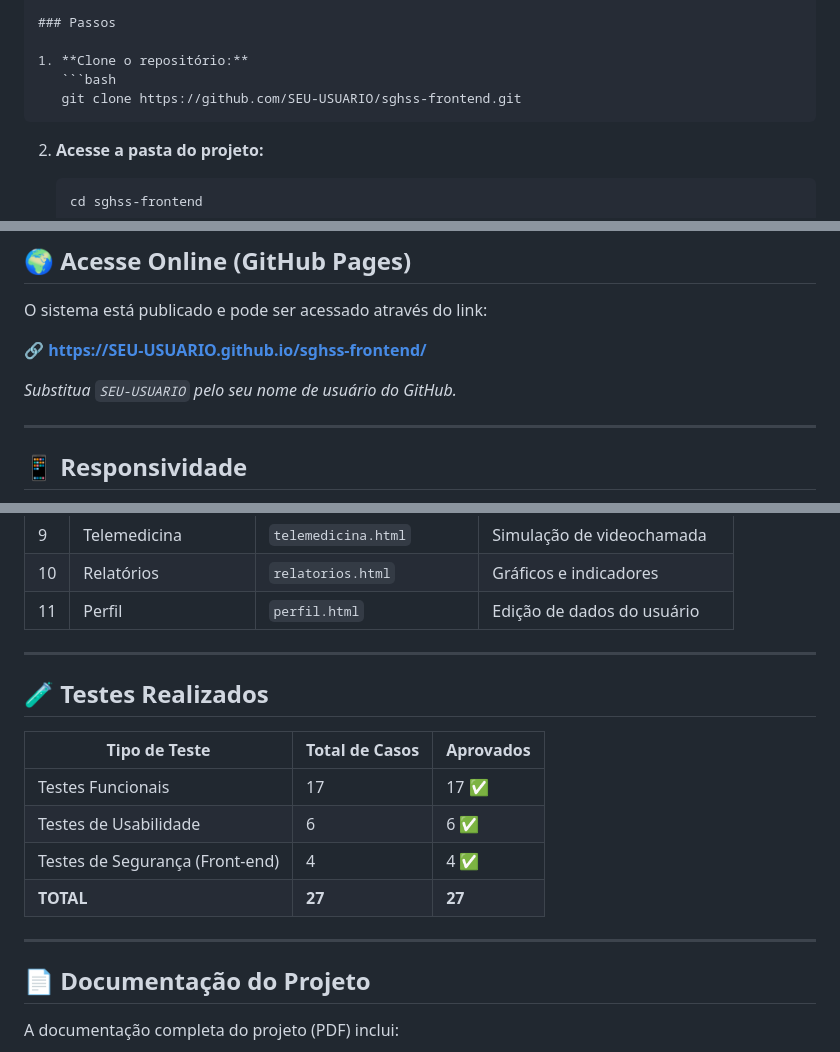
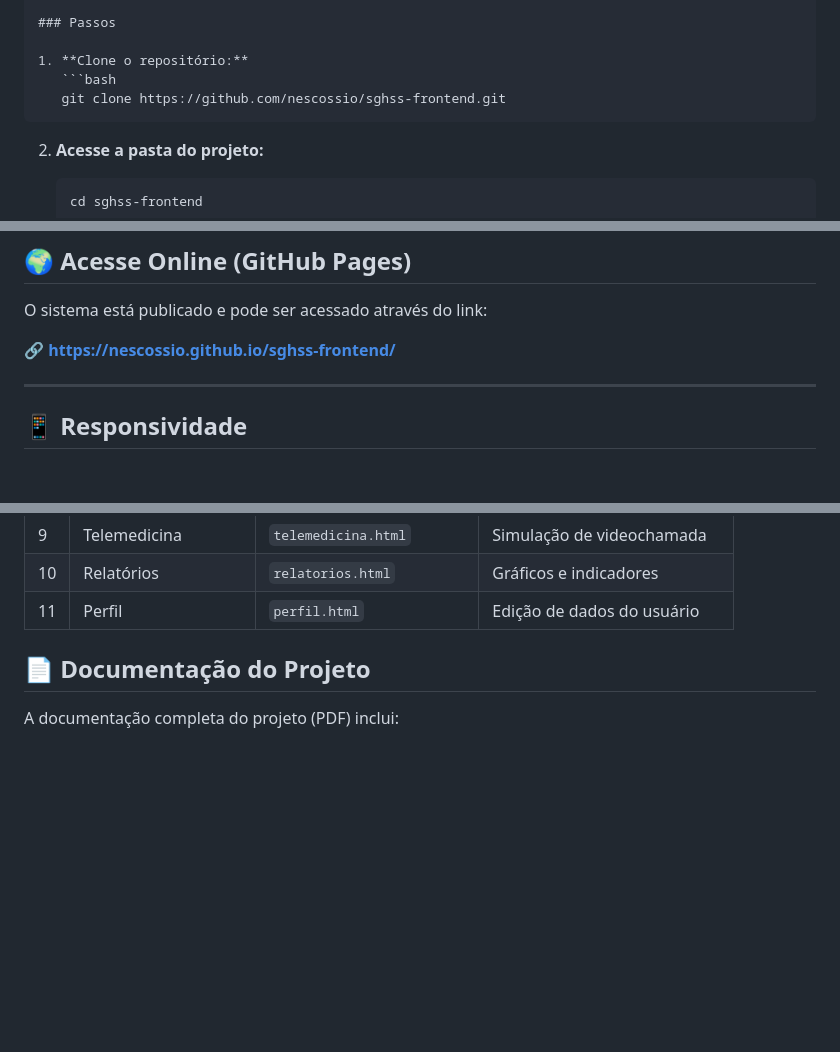
Before and after one commit to nescossio/sghss-frontend, a Markdown page: README.md, 3 parts joined by grey strips. GitHub-like rendering; blank space fills up the shorter version.

Commit message:
Ajustando Readme

````diff
--- a/README.md
+++ b/README.md
@@ -78,7 +74,7 @@ sghss-frontend/
 
 1. **Clone o repositório:**
    ```bash
-   git clone https://github.com/SEU-USUARIO/sghss-frontend.git
+   git clone https://github.com/nescossio/sghss-frontend.git
    ```
 
 2. **Acesse a pasta do projeto:**
@@ -98,9 +94,7 @@ sghss-frontend/
 
 O sistema está publicado e pode ser acessado através do link:
 
-🔗 **[https://SEU-USUARIO.github.io/sghss-frontend/](https://SEU-USUARIO.github.io/sghss-frontend/)**
-
-*Substitua `SEU-USUARIO` pelo seu nome de usuário do GitHub.*
+🔗 **[https://nescossio.github.io/sghss-frontend/](https://nescossio.github.io/sghss-frontend/)**
 
 ---
 
@@ -152,19 +146,6 @@ O sistema foi desenvolvido com abordagem **mobile-first**, adaptando-se a difere
 | 9 | Telemedicina | `telemedicina.html` | Simulação de videochamada |
 | 10 | Relatórios | `relatorios.html` | Gráficos e indicadores |
 | 11 | Perfil | `perfil.html` | Edição de dados do usuário |
-
----
-
-## 🧪 Testes Realizados
-
-| Tipo de Teste | Total de Casos | Aprovados |
-|---------------|----------------|-----------|
-| Testes Funcionais | 17 | 17 ✅ |
-| Testes de Usabilidade | 6 | 6 ✅ |
-| Testes de Segurança (Front-end) | 4 | 4 ✅ |
-| **TOTAL** | **27** | **27** |
-
----
 
 ## 📄 Documentação do Projeto
 
````
Also changed, not shown: other parts of README.md (+0 -4 lines).
